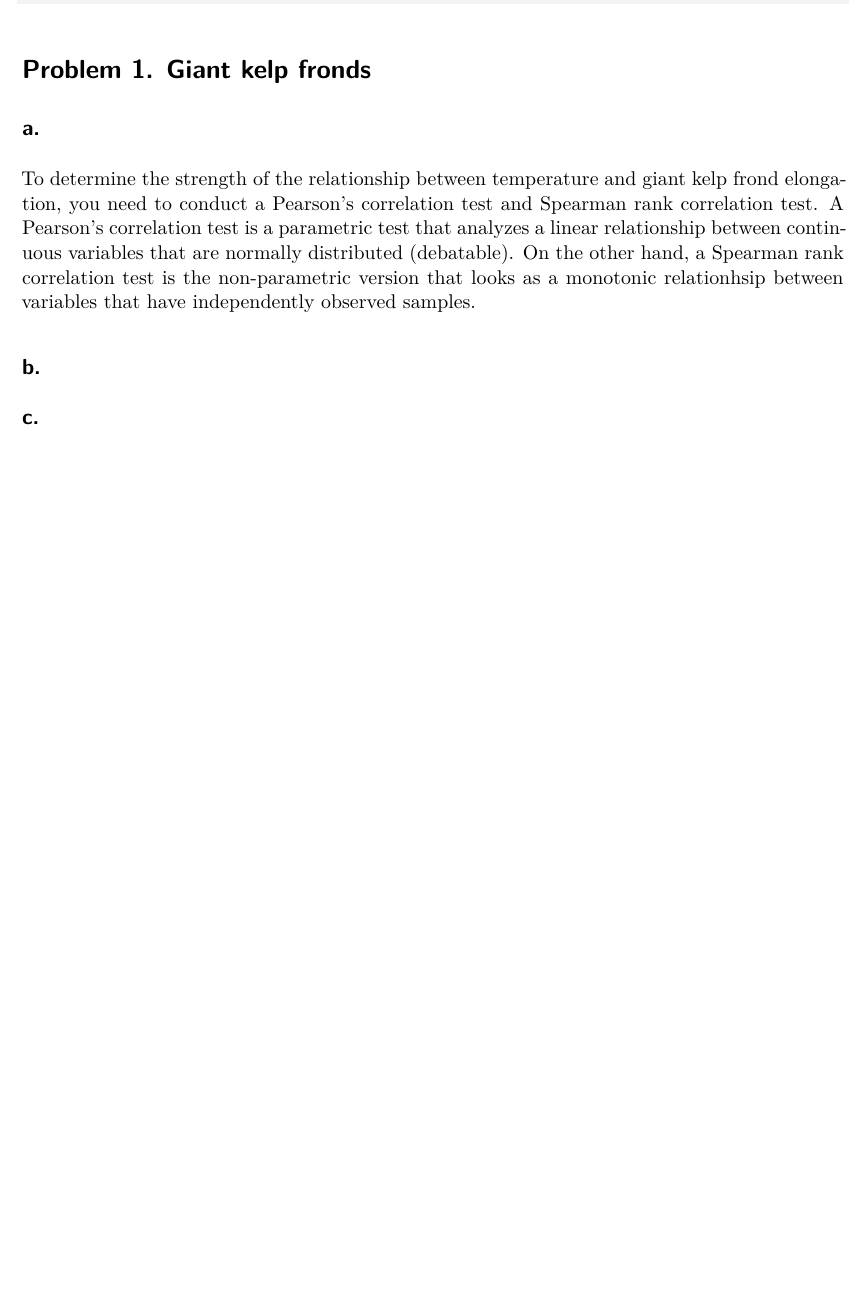
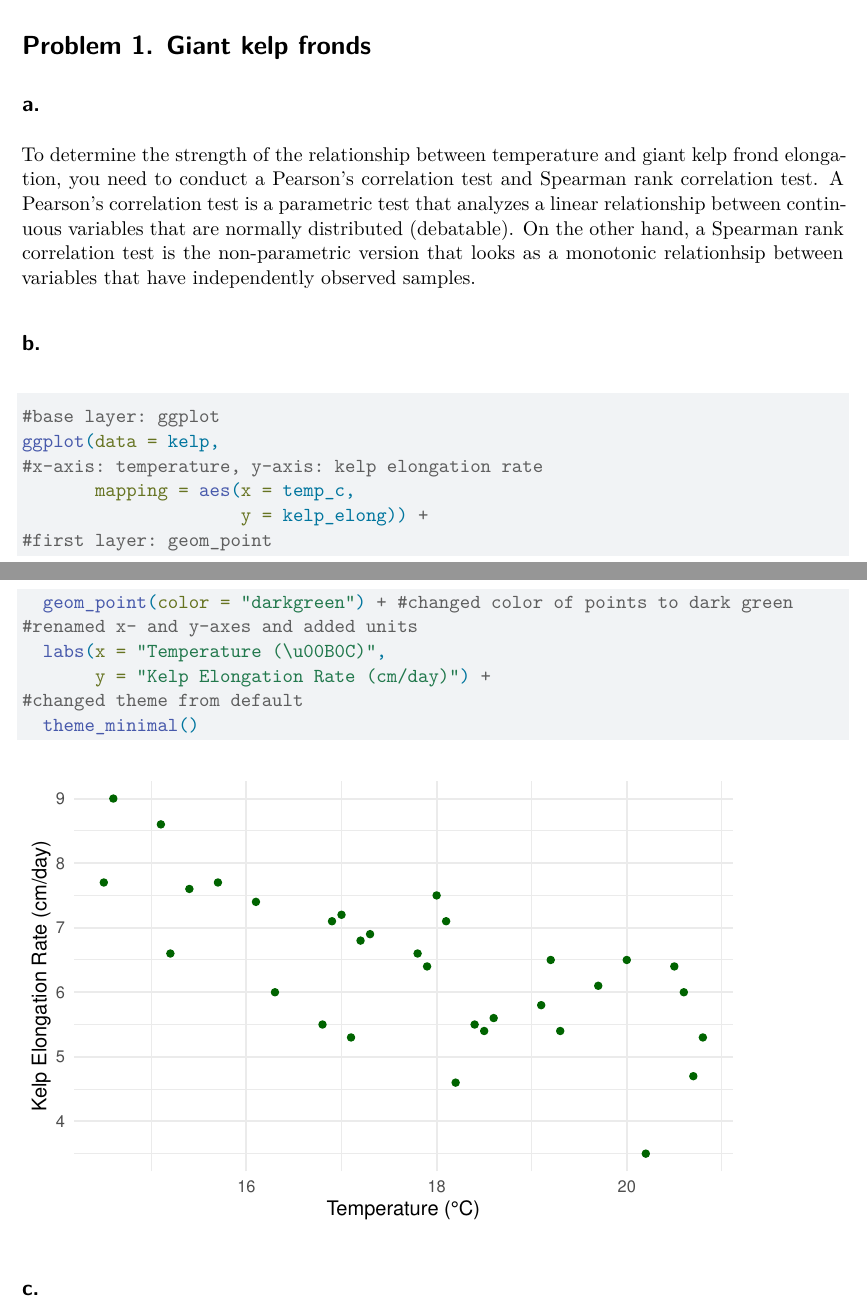
Before and after one commit to lesteven24/ENVS-193DS_homework--03, a Quarto document (code/homework-3.qmd): part of the page before the commit and two parts of pages 1 and 2 of 2 after it, the two joined at a grey line, cut so that both start at the same text, the shorter picture padded with empty space. Rendered offline with R 4.5, knitr and Pandoc in place of Quarto, then LaTeX, with nearby package versions.

Commit message:
made scatterplot for kelp elongation rate and temperature

````diff
--- a/code/homework-3.qmd
+++ b/code/homework-3.qmd
@@ -40,7 +40,22 @@ To determine the strength of the relationship between temperature and giant kelp
 
 ## b.
 
+```{r}
 
+#base layer: ggplot
+ggplot(data = kelp,
+#x-axis: temperature, y-axis: kelp elongation rate
+       mapping = aes(x = temp_c,
+                     y = kelp_elong)) +
+#first layer: geom_point
+  geom_point(color = "darkgreen") + #changed color of points to dark green
+#renamed x- and y-axes and added units
+  labs(x = "Temperature (\u00B0C)",
+       y = "Kelp Elongation Rate (cm/day)") +
+#changed theme from default
+  theme_minimal()
+
+```
 
 ## c.
 
````
